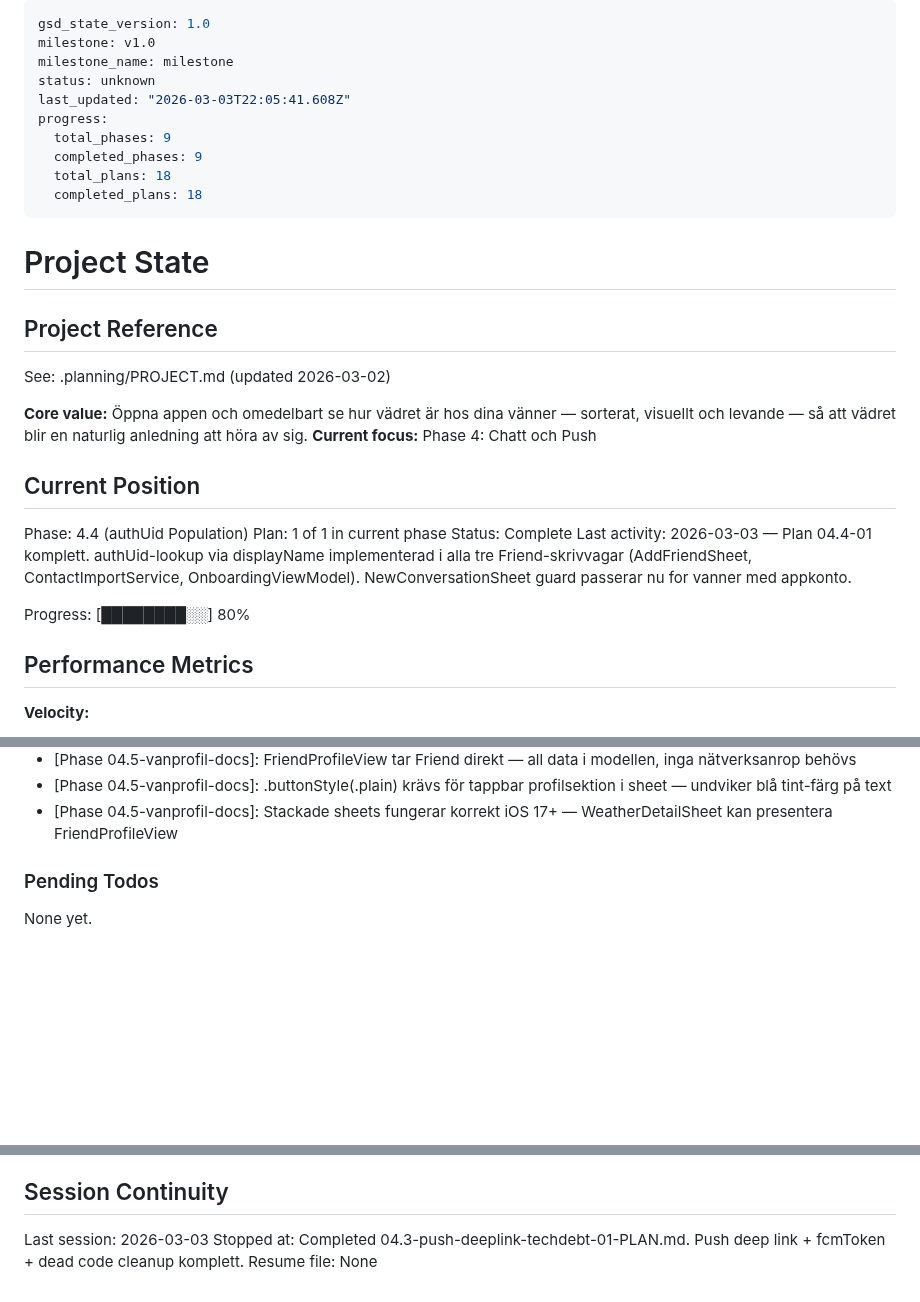
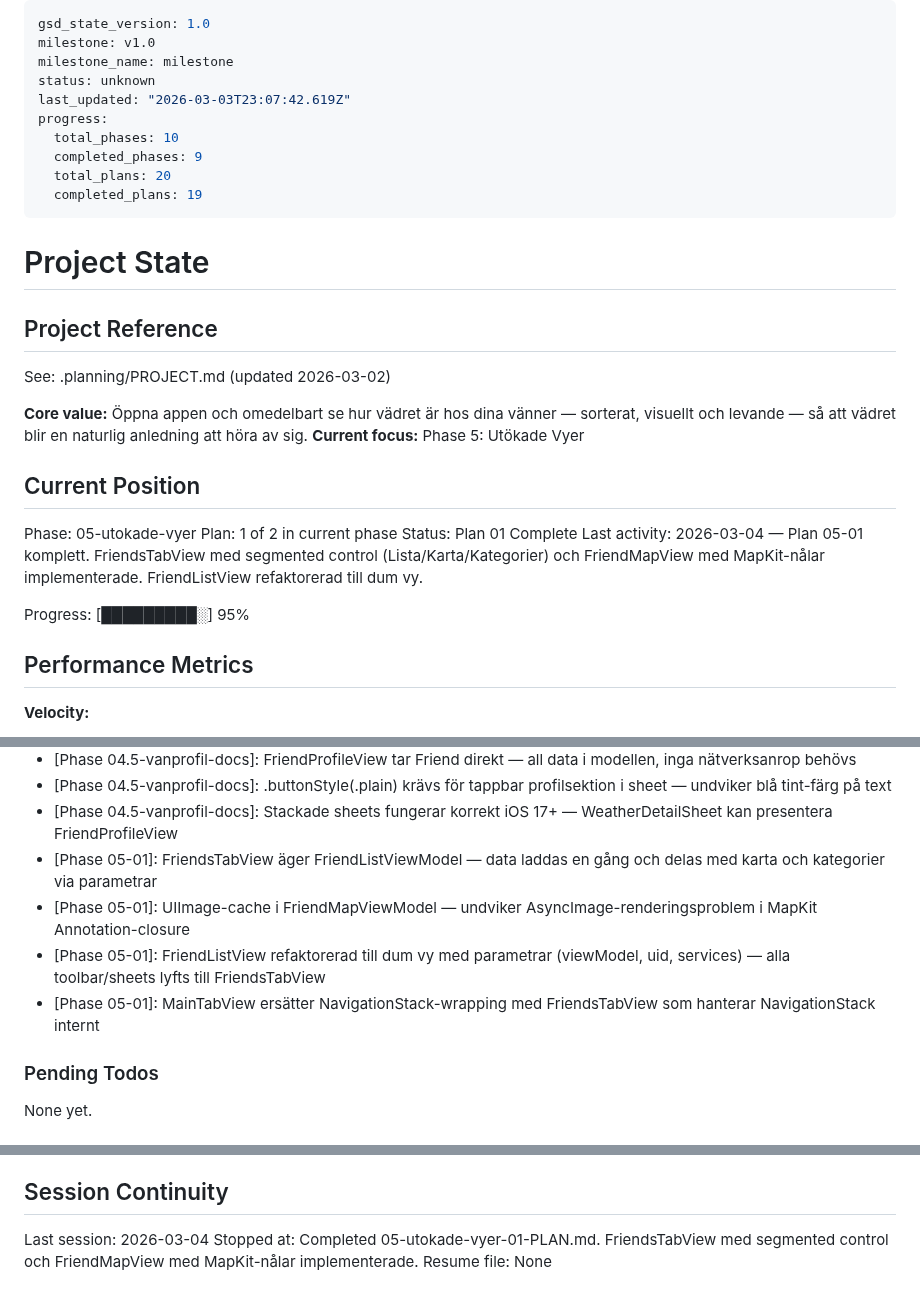
Before and after one commit to sandenskog/weatherfriends, a Markdown page: .planning/STATE.md, 3 parts joined by grey strips. Drawn GitHub-style; blank space fills up the shorter version.

Commit message:
docs(05-01): complete FriendsTabView och FriendMapView plan
- Skapar 05-01-SUMMARY.md med task-commits, decisions och self-check
- Uppdaterar STATE.md: fas 05-utokade-vyer plan 1/2 komplett
- Uppdaterar ROADMAP.md: fas 05 progress 1/2 summaries
- Markerar VIEW-03 som komplett i REQUIREMENTS.md

Co-Authored-By: Claude Opus 4.6 <noreply@anthropic.com>

```diff
--- a/.planning/STATE.md
+++ b/.planning/STATE.md
@@ -3,12 +3,12 @@ gsd_state_version: 1.0
 milestone: v1.0
 milestone_name: milestone
 status: unknown
-last_updated: "2026-03-03T22:05:41.608Z"
+last_updated: "2026-03-03T23:07:42.619Z"
 progress:
-  total_phases: 9
+  total_phases: 10
   completed_phases: 9
-  total_plans: 18
-  completed_plans: 18
+  total_plans: 20
+  completed_plans: 19
 ---
 
 # Project State
@@ -18,16 +18,16 @@ progress:
 See: .planning/PROJECT.md (updated 2026-03-02)
 
 **Core value:** Öppna appen och omedelbart se hur vädret är hos dina vänner — sorterat, visuellt och levande — så att vädret blir en naturlig anledning att höra av sig.
-**Current focus:** Phase 4: Chatt och Push
+**Current focus:** Phase 5: Utökade Vyer
 
 ## Current Position
 
-Phase: 4.4 (authUid Population)
-Plan: 1 of 1 in current phase
-Status: Complete
-Last activity: 2026-03-03 — Plan 04.4-01 komplett. authUid-lookup via displayName implementerad i alla tre Friend-skrivvagar (AddFriendSheet, ContactImportService, OnboardingViewModel). NewConversationSheet guard passerar nu for vanner med appkonto.
+Phase: 05-utokade-vyer
+Plan: 1 of 2 in current phase
+Status: Plan 01 Complete
+Last activity: 2026-03-04 — Plan 05-01 komplett. FriendsTabView med segmented control (Lista/Karta/Kategorier) och FriendMapView med MapKit-nålar implementerade. FriendListView refaktorerad till dum vy.
 
-Progress: [████████░░] 80%
+Progress: [█████████░] 95%
 
 ## Performance Metrics
 
@@ -135,6 +136,10 @@ Recent decisions affecting current work:
 - [Phase 04.5-vanprofil-docs]: FriendProfileView tar Friend direkt — all data i modellen, inga nätverksanrop behövs
 - [Phase 04.5-vanprofil-docs]: .buttonStyle(.plain) krävs för tappbar profilsektion i sheet — undviker blå tint-färg på text
 - [Phase 04.5-vanprofil-docs]: Stackade sheets fungerar korrekt iOS 17+ — WeatherDetailSheet kan presentera FriendProfileView
+- [Phase 05-01]: FriendsTabView äger FriendListViewModel — data laddas en gång och delas med karta och kategorier via parametrar
+- [Phase 05-01]: UIImage-cache i FriendMapViewModel — undviker AsyncImage-renderingsproblem i MapKit Annotation-closure
+- [Phase 05-01]: FriendListView refaktorerad till dum vy med parametrar (viewModel, uid, services) — alla toolbar/sheets lyfts till FriendsTabView
+- [Phase 05-01]: MainTabView ersätter NavigationStack-wrapping med FriendsTabView som hanterar NavigationStack internt
 
 ### Pending Todos
 
@@ -150,6 +155,6 @@ None yet.
 
 ## Session Continuity
 
-Last session: 2026-03-03
-Stopped at: Completed 04.3-push-deeplink-techdebt-01-PLAN.md. Push deep link + fcmToken + dead code cleanup komplett.
+Last session: 2026-03-04
+Stopped at: Completed 05-utokade-vyer-01-PLAN.md. FriendsTabView med segmented control och FriendMapView med MapKit-nålar implementerade.
 Resume file: None
```
Also changed, not shown: other parts of .planning/STATE.md (+1 -0 lines), .planning/REQUIREMENTS.md (+2 -2 lines), 1 other file.
